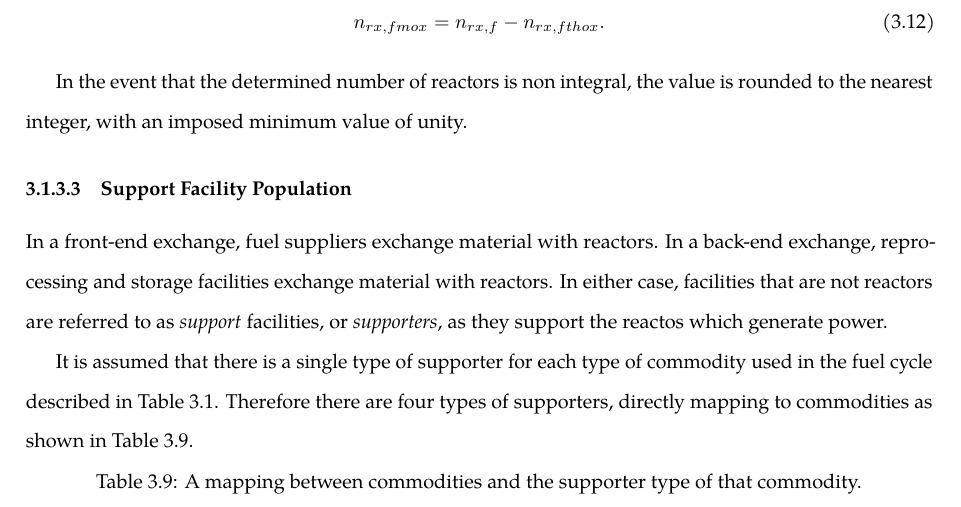
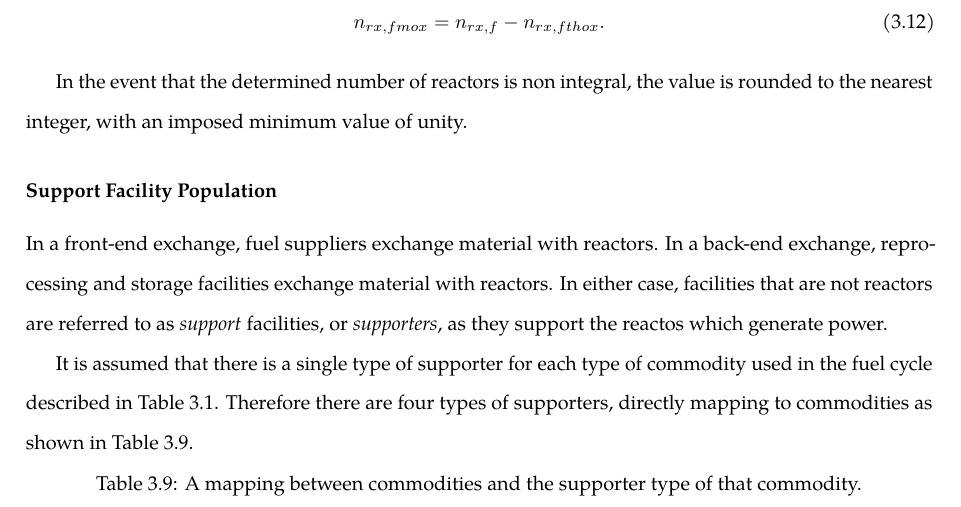
Before and after one commit to gidden/thesis, a LaTeX thesis (diss/paper/paper.tex, which reads diss/paper/chapters/3-method/gen.tex): part of page 68 of 75, cut so that both start at the same text. Compiled offline with pdfLaTeX.

Commit message:
section update for supp popn

```diff
--- a/diss/paper/chapters/3-method/gen.tex
+++ b/diss/paper/chapters/3-method/gen.tex
@@ -462,7 +462,7 @@ n_{rx, fmox} = n_{rx, f} - n_{rx, fthox}.
 In the event that the determined number of reactors is non integral, the value
 is rounded to the nearest integer, with an imposed minimum value of unity.
 
-\subsubsection{Support Facility Population}
+\paragraph{Support Facility Population}
 
 In a front-end exchange, fuel suppliers exchange material with reactors. In a
 back-end exchange, reprocessing and storage facilities exchange material with
```
